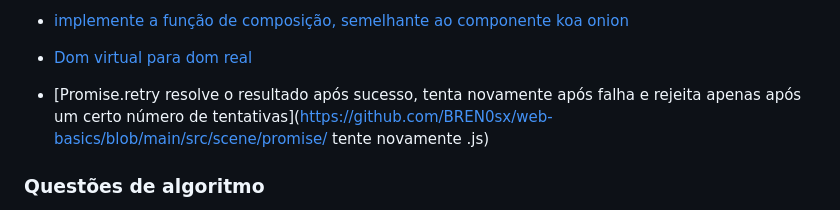
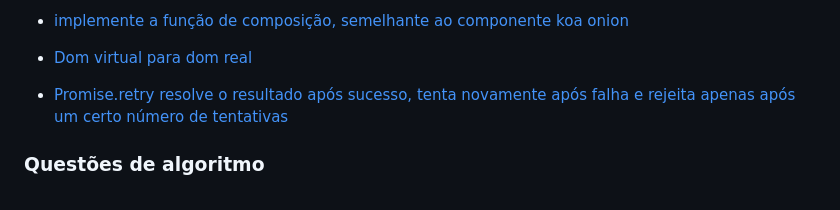
Before and after one commit to BREN0sx/web-basics, a Markdown page: README.md, the part around the change. GitHub-like rendering.

```diff
--- a/README.md
+++ b/README.md
@@ -117,7 +117,7 @@ Deixe mais de uma dúzia de linhas em branco para evitar que os alunos vejam a r
 * [Chinês para saída digital](https://github.com/BREN0sx/web-basics/blob/main/src/scene/numberToCn/cnToNumber.js)
 * [implemente a função de composição, semelhante ao componente koa onion](https://github.com/BREN0sx/web-basics/blob/main/src/scene/compose/compose.js)
 * [Dom virtual para dom real](https://github.com/BREN0sx/web-basics/blob/main/src/scene/vDomToDom/vDomToDom.js)
-* [Promise.retry resolve o resultado após sucesso, tenta novamente após falha e rejeita apenas após um certo número de tentativas](https://github.com/BREN0sx/web-basics/blob/main/src/scene/promise/ tente novamente .js)
+* [Promise.retry resolve o resultado após sucesso, tenta novamente após falha e rejeita apenas após um certo número de tentativas](https://github.com/BREN0sx/web-basics/blob/main/src/scene/promise/retry.js)
 
 ### Questões de algoritmo
 
```
